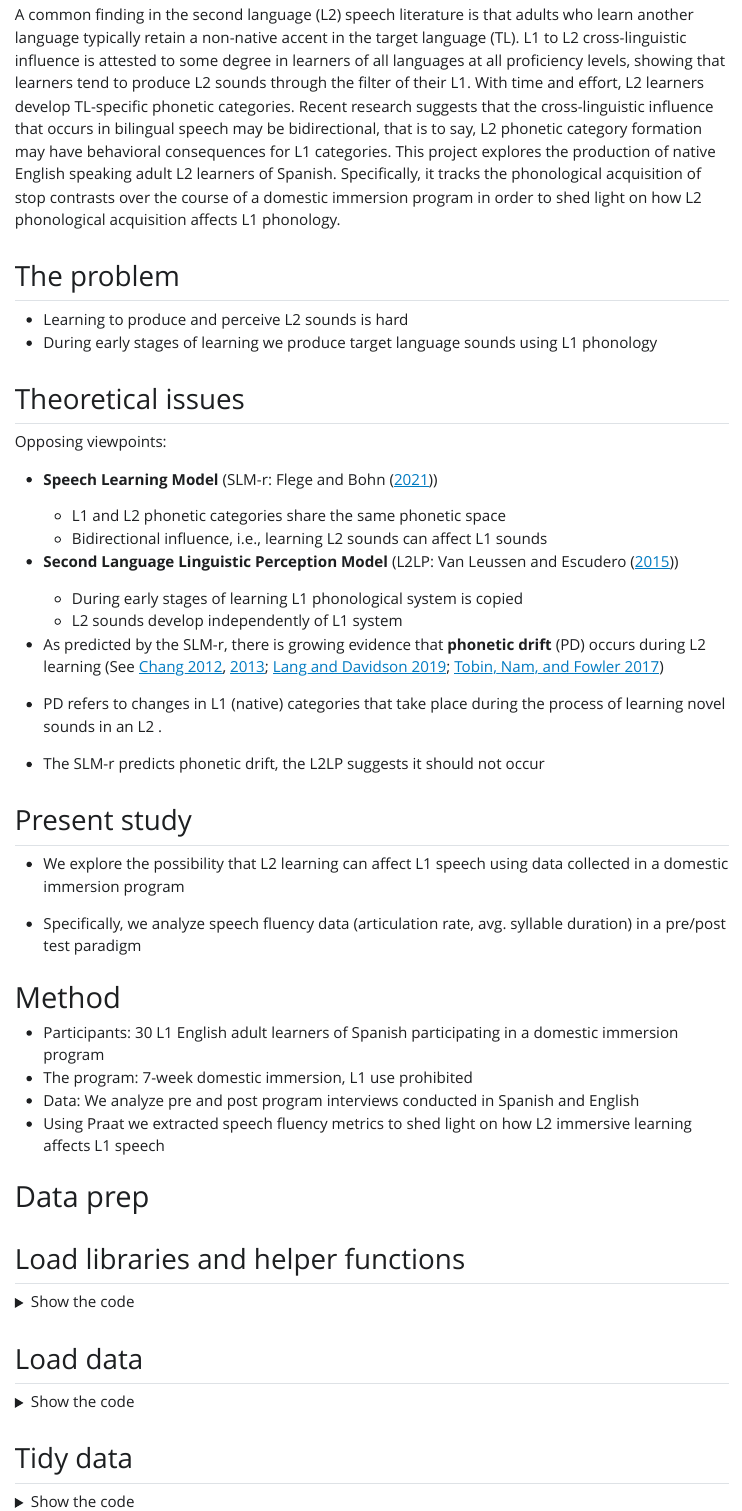
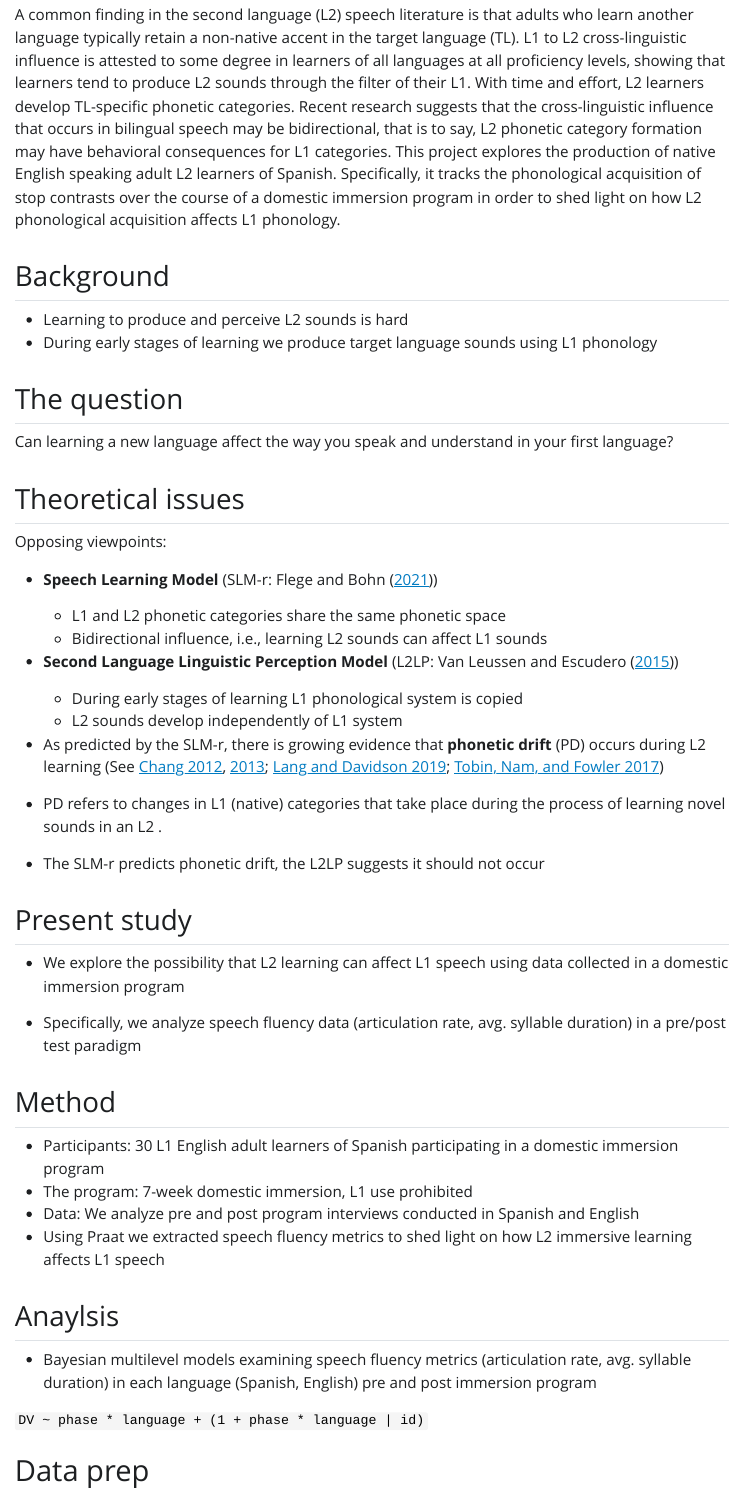
Before and after one commit to RAP-group/phonetic_drift_l2_immersion, a Quarto document (scripts/r/03_speech_rate_analysis.qmd): the page in a window 1100 px wide, from 250 px down. The pictures show the output file scripts/r/03_speech_rate_analysis.html that the author committed with the source, opened offline; Quarto's library style sheets are replaced by a plain one without menus.

Commit message:
add data analysis

```diff
--- a/scripts/r/03_speech_rate_analysis.qmd
+++ b/scripts/r/03_speech_rate_analysis.qmd
@@ -26,10 +26,14 @@ Recent research suggests that the cross-linguistic influence that occurs in bili
 This project explores the production of native English speaking adult L2 learners of Spanish.
 Specifically, it tracks the phonological acquisition of stop contrasts over the course of a domestic immersion program in order to shed light on how L2 phonological acquisition affects L1 phonology.
 
-## The problem
+## Background
 
 - Learning to produce and perceive L2 sounds is hard
 - During early stages of learning we produce target language sounds using L1 phonology
+
+## The question
+
+Can learning a new language affect the way you speak and understand in your first language?
 
 ## Theoretical issues
 
@@ -54,12 +58,18 @@ Opposing viewpoints:
 
 - Specifically, we analyze speech fluency data (articulation rate, avg. syllable duration) in a pre/post test paradigm
 
-# Method
+## Method
 
 - Participants: 30 L1 English adult learners of Spanish participating in a domestic immersion program
 - The program: 7-week domestic immersion, L1 use prohibited
 - Data: We analyze pre and post program interviews conducted in Spanish and English
 - Using Praat we extracted speech fluency metrics to shed light on how L2 immersive learning affects L1 speech
+
+## Anaylsis
+
+- Bayesian multilevel models examining speech fluency metrics (articulation rate, avg. syllable duration) in each language (Spanish, English) pre and post immersion program
+
+`DV ~ phase * language + (1 + phase * language | id)`
 
 # Data prep
 
```
Also changed, not shown: scripts/r/03_speech_rate_analysis.html, scripts/r/03_speech_rate_analysis.pdf, scripts/r/03_speech_rate_analysis_files/figure-html/ar-model-ppcheck-2.png, scripts/r/03_speech_rate_analysis_files/figure-html/ar-model-ppcheck-3.png, scripts/r/03_speech_rate_analysis_files/figure-html/ar-model-ppcheck-4.png, scripts/r/03_speech_rate_analysis_files/figure-html/asd-model-ppcheck-2.png, scripts/r/03_speech_rate_analysis_files/figure-html/asd-model-ppcheck-3.png, scripts/r/03_speech_rate_analysis_files/figure-html/n-pauses-model-ppcheck-2.png, 12 other files.
